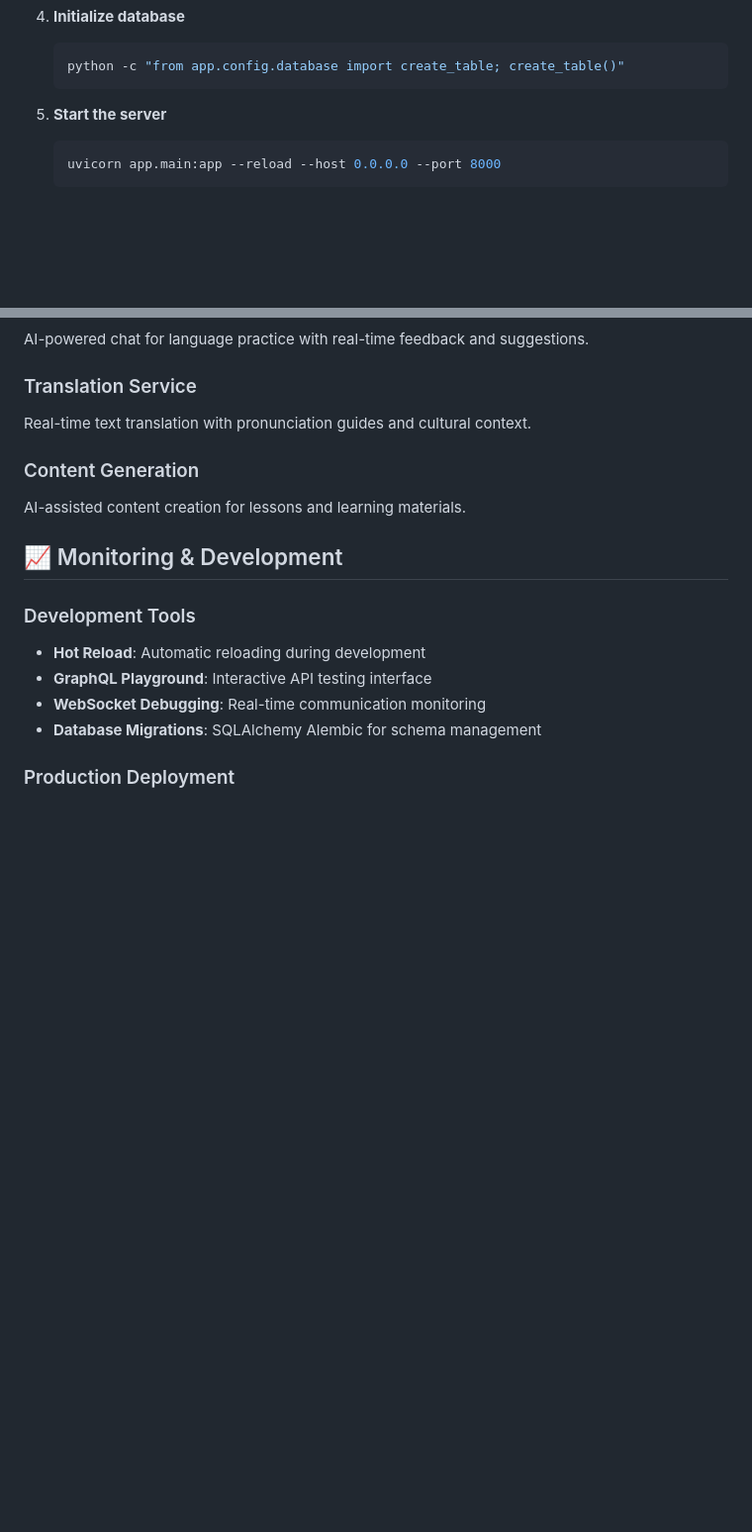
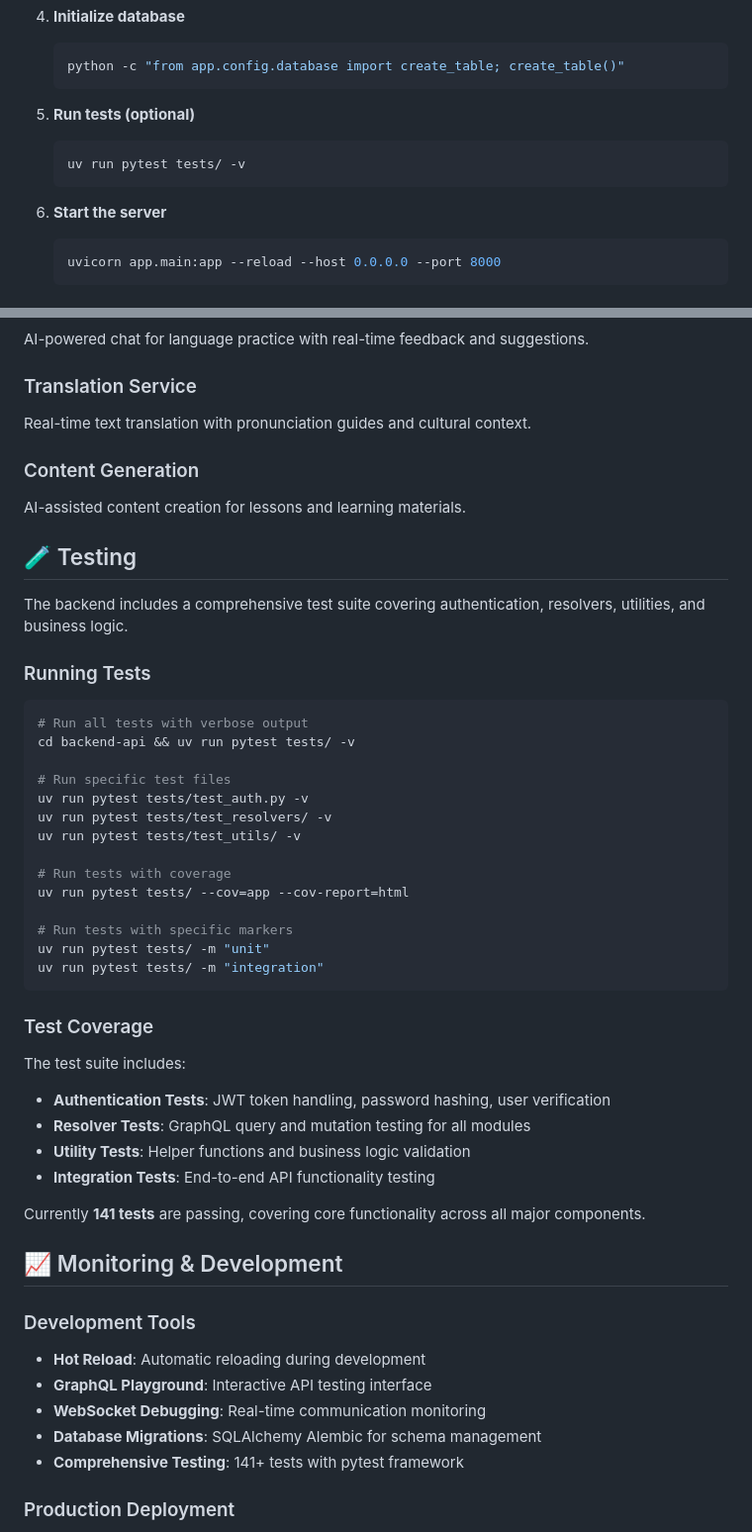
Before and after one commit to yopeman/Final-Year-Project_Fidel-AI, a Markdown page: README.MD, 2 parts joined by grey strips. Shown at 99% size. GitHub-like rendering; blank space fills up the shorter version.

Commit message:
docs(backend-api): update README with testing setup and coverage details
Add step for running tests in installation instructions and include comprehensive testing section covering execution commands, coverage metrics, and suite overview.

````diff
--- a/README.MD
+++ b/README.MD
@@ -139,7 +139,12 @@ Fidel AI is built as a multi-platform application with the following architectur
    python -c "from app.config.database import create_table; create_table()"
    ```
 
-5. **Start the server**
+5. **Run tests (optional)**
+   ```bash
+   uv run pytest tests/ -v
+   ```
+
+6. **Start the server**
    ```bash
    uvicorn app.main:app --reload --host 0.0.0.0 --port 8000
    ```
@@ -312,6 +317,39 @@ Real-time text translation with pronunciation guides and cultural context.
 ### Content Generation
 AI-assisted content creation for lessons and learning materials.
 
+## 🧪 Testing
+
+The backend includes a comprehensive test suite covering authentication, resolvers, utilities, and business logic.
+
+### Running Tests
+
+```bash
+# Run all tests with verbose output
+cd backend-api && uv run pytest tests/ -v
+
+# Run specific test files
+uv run pytest tests/test_auth.py -v
+uv run pytest tests/test_resolvers/ -v
+uv run pytest tests/test_utils/ -v
+
+# Run tests with coverage
+uv run pytest tests/ --cov=app --cov-report=html
+
+# Run tests with specific markers
+uv run pytest tests/ -m "unit"
+uv run pytest tests/ -m "integration"
+```
+
+### Test Coverage
+
+The test suite includes:
+- **Authentication Tests**: JWT token handling, password hashing, user verification
+- **Resolver Tests**: GraphQL query and mutation testing for all modules
+- **Utility Tests**: Helper functions and business logic validation
+- **Integration Tests**: End-to-end API functionality testing
+
+Currently **141 tests** are passing, covering core functionality across all major components.
+
 ## 📈 Monitoring & Development
 
 ### Development Tools
@@ -319,6 +357,7 @@ AI-assisted content creation for lessons and learning materials.
 - **GraphQL Playground**: Interactive API testing interface
 - **WebSocket Debugging**: Real-time communication monitoring
 - **Database Migrations**: SQLAlchemy Alembic for schema management
+- **Comprehensive Testing**: 141+ tests with pytest framework
 
 ### Production Deployment
 - **Docker Support**: Containerized deployment
````
